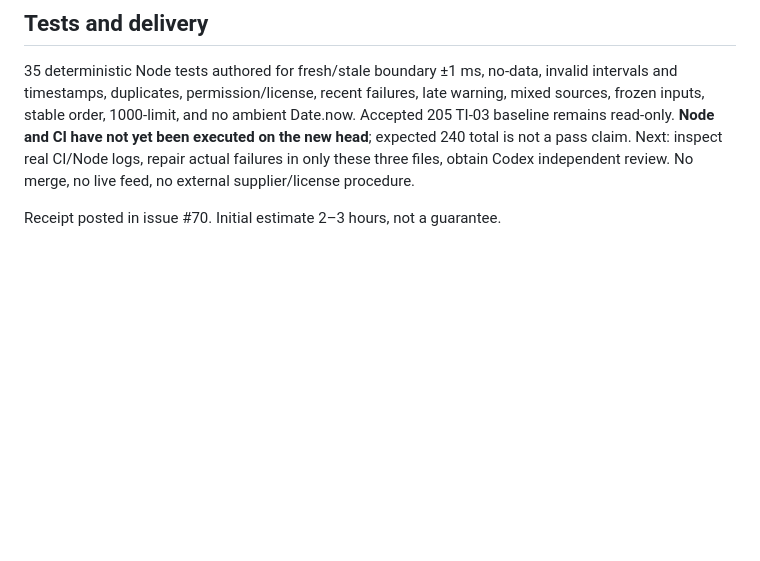
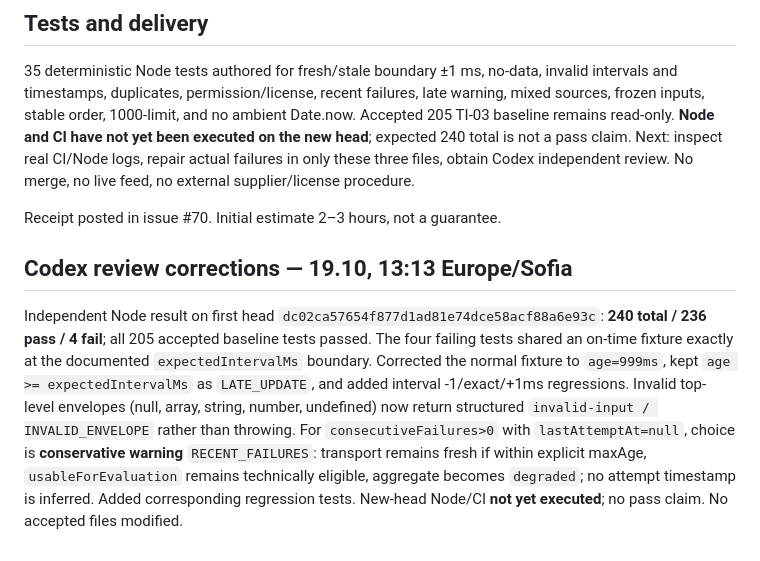
Before and after one commit to Pstoev503/truck-tacho-app, a Markdown page: docs/reports/2026-10-19-TI-04.md, the part around the change. Rendered like a GitHub page; blank space fills up the shorter version.

Commit message:
docs(TI-04): record Codex 236/240 review and strict boundary/envelope/failure corrections

```diff
--- a/docs/reports/2026-10-19-TI-04.md
+++ b/docs/reports/2026-10-19-TI-04.md
@@ -17,3 +17,7 @@ Aggregate: `usable` when all sources are usable and no warning; `degraded` if at
 35 deterministic Node tests authored for fresh/stale boundary ±1 ms, no-data, invalid intervals and timestamps, duplicates, permission/license, recent failures, late warning, mixed sources, frozen inputs, stable order, 1000-limit, and no ambient Date.now. Accepted 205 TI-03 baseline remains read-only. **Node and CI have not yet been executed on the new head**; expected 240 total is not a pass claim. Next: inspect real CI/Node logs, repair actual failures in only these three files, obtain Codex independent review. No merge, no live feed, no external supplier/license procedure.
 
 Receipt posted in issue #70. Initial estimate 2–3 hours, not a guarantee.
+
+## Codex review corrections — 19.10, 13:13 Europe/Sofia
+
+Independent Node result on first head `dc02ca57654f877d1ad81e74dce58acf88a6e93c`: **240 total / 236 pass / 4 fail**; all 205 accepted baseline tests passed. The four failing tests shared an on-time fixture exactly at the documented `expectedIntervalMs` boundary. Corrected the normal fixture to `age=999ms`, kept `age >= expectedIntervalMs` as `LATE_UPDATE`, and added interval -1/exact/+1ms regressions. Invalid top-level envelopes (null, array, string, number, undefined) now return structured `invalid-input / INVALID_ENVELOPE` rather than throwing. For `consecutiveFailures>0` with `lastAttemptAt=null`, choice is **conservative warning** `RECENT_FAILURES`: transport remains fresh if within explicit maxAge, `usableForEvaluation` remains technically eligible, aggregate becomes `degraded`; no attempt timestamp is inferred. Added corresponding regression tests. New-head Node/CI **not yet executed**; no pass claim. No accepted files modified.
```
